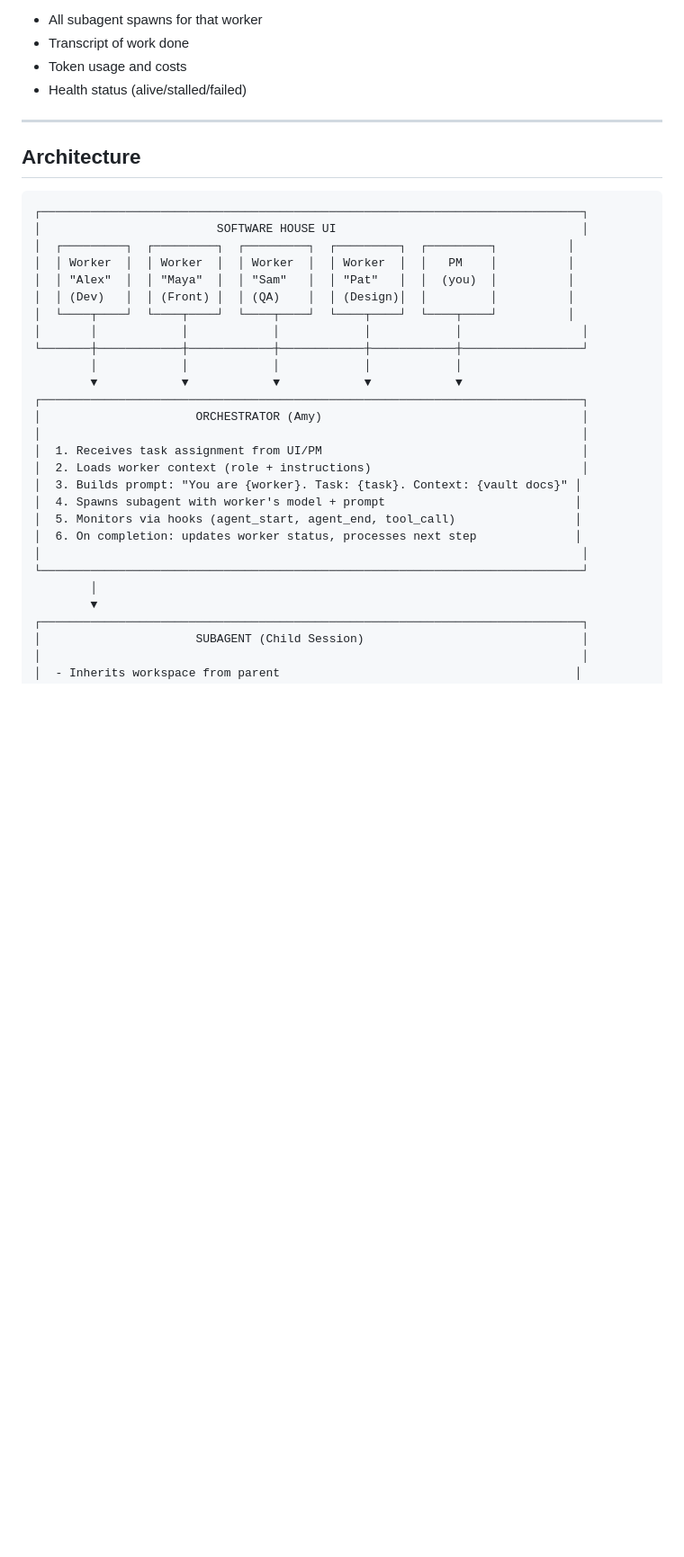
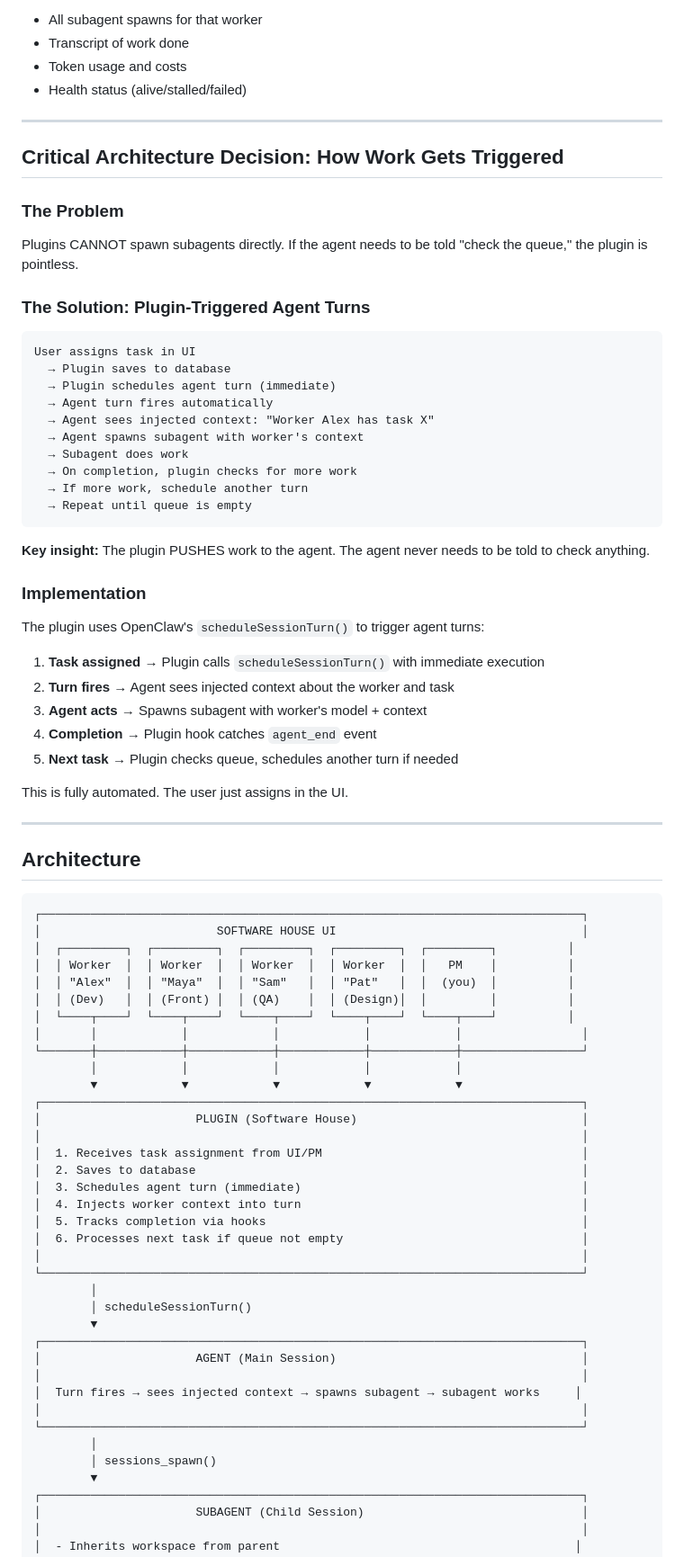
Before and after one commit to GenorTG/genor-orchestrator-plugin, a Markdown page: docs/WORKER-DESIGN.md, the part around the change. Shown at 90% size. Rendered like a GitHub page; blank space fills up the shorter version.

Commit message:
fix: clarify plugin-triggered execution model
- Plugin PUSHES work to agent via scheduleSessionTurn()
- Agent never needs to be told to check anything
- User assigns in UI → plugin handles everything
- Fully automated: no manual intervention needed

Corrected misunderstanding: orchestrator is a role, not Amy.
Amy is the main agent who plays the orchestrator role.

````diff
--- a/docs/WORKER-DESIGN.md
+++ b/docs/WORKER-DESIGN.md
@@ -73,6 +73,42 @@ Each worker has a **session key** that tracks:
 
 ---
 
+## Critical Architecture Decision: How Work Gets Triggered
+
+### The Problem
+Plugins CANNOT spawn subagents directly. If the agent needs to be told "check the queue," the plugin is pointless.
+
+### The Solution: Plugin-Triggered Agent Turns
+
+```
+User assigns task in UI
+  → Plugin saves to database
+  → Plugin schedules agent turn (immediate)
+  → Agent turn fires automatically
+  → Agent sees injected context: "Worker Alex has task X"
+  → Agent spawns subagent with worker's context
+  → Subagent does work
+  → On completion, plugin checks for more work
+  → If more work, schedule another turn
+  → Repeat until queue is empty
+```
+
+**Key insight:** The plugin PUSHES work to the agent. The agent never needs to be told to check anything.
+
+### Implementation
+
+The plugin uses OpenClaw's `scheduleSessionTurn()` to trigger agent turns:
+
+1. **Task assigned** → Plugin calls `scheduleSessionTurn()` with immediate execution
+2. **Turn fires** → Agent sees injected context about the worker and task
+3. **Agent acts** → Spawns subagent with worker's model + context
+4. **Completion** → Plugin hook catches `agent_end` event
+5. **Next task** → Plugin checks queue, schedules another turn if needed
+
+This is fully automated. The user just assigns in the UI.
+
+---
+
 ## Architecture
 
 ```
@@ -88,17 +124,27 @@ Each worker has a **session key** that tracks:
         │            │            │            │            │
         ▼            ▼            ▼            ▼            ▼
 ┌─────────────────────────────────────────────────────────────────────────────┐
-│                      ORCHESTRATOR (Amy)                                     │
+│                      PLUGIN (Software House)                                │
 │                                                                             │
 │  1. Receives task assignment from UI/PM                                     │
-│  2. Loads worker context (role + instructions)                              │
-│  3. Builds prompt: "You are {worker}. Task: {task}. Context: {vault docs}" │
-│  4. Spawns subagent with worker's model + prompt                           │
-│  5. Monitors via hooks (agent_start, agent_end, tool_call)                 │
-│  6. On completion: updates worker status, processes next step              │
+│  2. Saves to database                                                       │
+│  3. Schedules agent turn (immediate)                                        │
+│  4. Injects worker context into turn                                        │
+│  5. Tracks completion via hooks                                             │
+│  6. Processes next task if queue not empty                                  │
 │                                                                             │
 └─────────────────────────────────────────────────────────────────────────────┘
         │
+        │ scheduleSessionTurn()
+        ▼
+┌─────────────────────────────────────────────────────────────────────────────┐
+│                      AGENT (Main Session)                                   │
+│                                                                             │
+│  Turn fires → sees injected context → spawns subagent → subagent works     │
+│                                                                             │
+└─────────────────────────────────────────────────────────────────────────────┘
+        │
+        │ sessions_spawn()
         ▼
 ┌─────────────────────────────────────────────────────────────────────────────┐
 │                      SUBAGENT (Child Session)                               │
````
Also changed, not shown: docs/decisions/2026-06-24_worker-system-design.md (+10 -6 lines).
